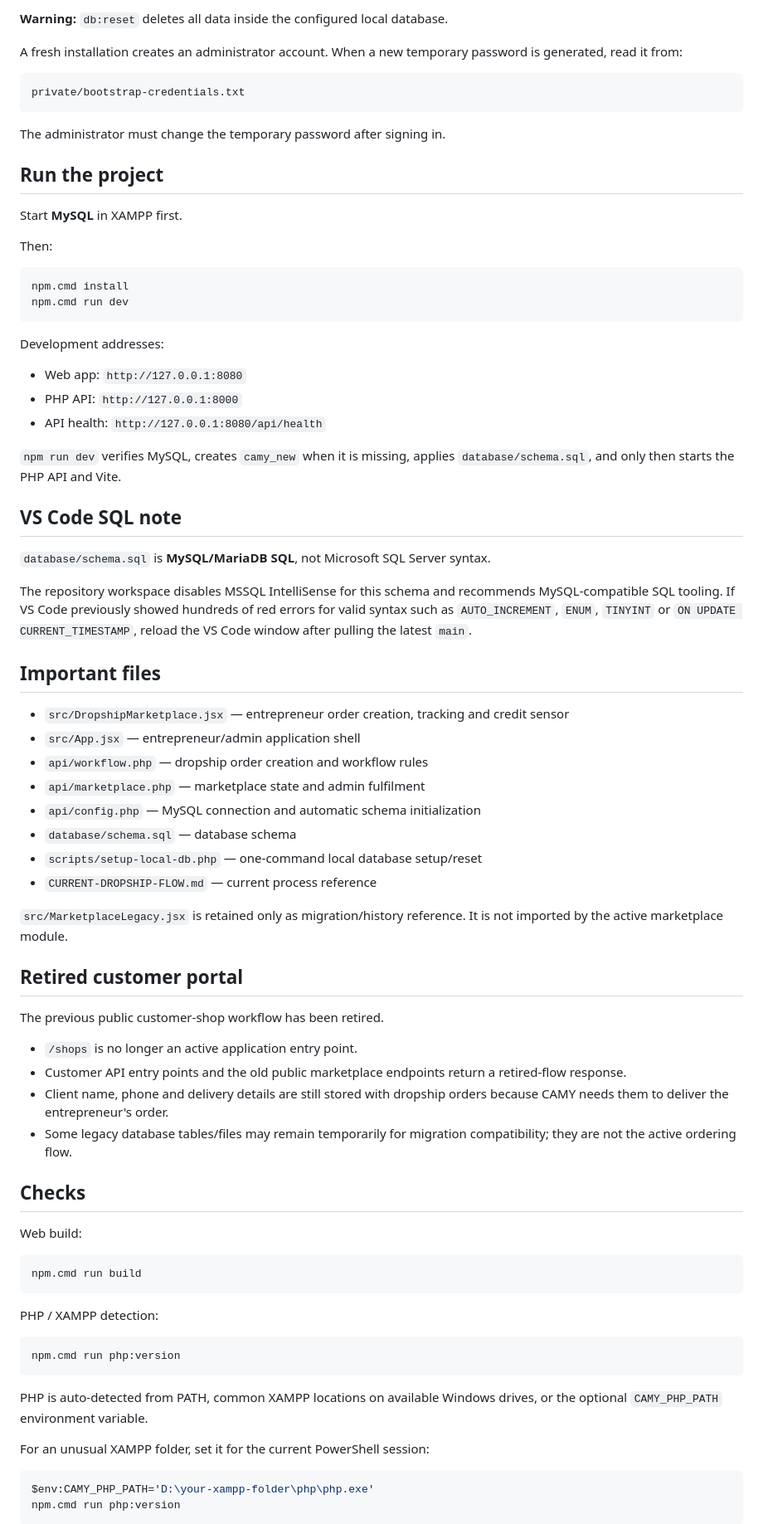
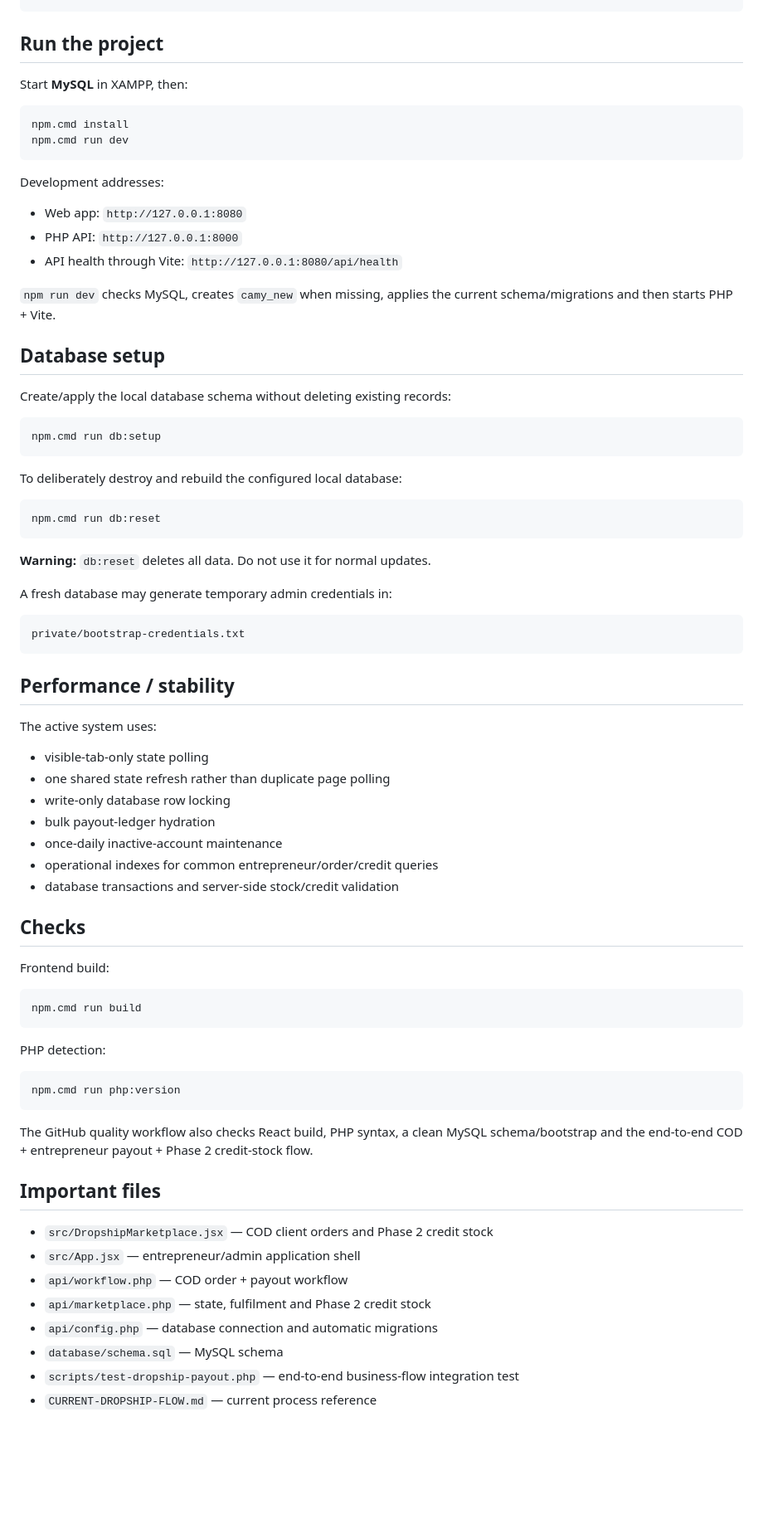
Before and after one commit to anulmethnula/CAMY-Entrepreneurs-DIGITAL-PLATFORM, a Markdown page: README.md, the part around one of its changes. Shown at 83% size. GitHub-like rendering; blank space fills up the shorter version.

````diff
--- a/README.md
+++ b/README.md
@@ -78,20 +82,8 @@ npm.cmd run db:reset
 ```
-
-**Warning:** `db:reset` deletes all data inside the configured local database.
-
-A fresh installation creates an administrator account. When a new temporary password is generated, read it from:
-
-```text
-private/bootstrap-credentials.txt
-```
-
-The administrator must change the temporary password after signing in.
 
 ## Run the project
 
-Start **MySQL** in XAMPP first.
-
-Then:
+Start **MySQL** in XAMPP, then:
 
 ```powershell
 npm.cmd install
@@ -102,58 +94,68 @@ Development addresses:
 
 - Web app: `http://127.0.0.1:8080`
 - PHP API: `http://127.0.0.1:8000`
-- API health: `http://127.0.0.1:8080/api/health`
+- API health through Vite: `http://127.0.0.1:8080/api/health`
 
-`npm run dev` verifies MySQL, creates `camy_new` when it is missing, applies `database/schema.sql`, and only then starts the PHP API and Vite.
+`npm run dev` checks MySQL, creates `camy_new` when missing, applies the current schema/migrations and then starts PHP + Vite.
 
-## VS Code SQL note
+## Database setup
 
-`database/schema.sql` is **MySQL/MariaDB SQL**, not Microsoft SQL Server syntax.
+Create/apply the local database schema without deleting existing records:
 
-The repository workspace disables MSSQL IntelliSense for this schema and recommends MySQL-compatible SQL tooling. If VS Code previously showed hundreds of red errors for valid syntax such as `AUTO_INCREMENT`, `ENUM`, `TINYINT` or `ON UPDATE CURRENT_TIMESTAMP`, reload the VS Code window after pulling the latest `main`.
+```powershell
+npm.cmd run db:setup
+```
 
-## Important files
+To deliberately destroy and rebuild the configured local database:
 
-- `src/DropshipMarketplace.jsx` — entrepreneur order creation, tracking and credit sensor
-- `src/App.jsx` — entrepreneur/admin application shell
-- `api/workflow.php` — dropship order creation and workflow rules
-- `api/marketplace.php` — marketplace state and admin fulfilment
-- `api/config.php` — MySQL connection and automatic schema initialization
-- `database/schema.sql` — database schema
-- `scripts/setup-local-db.php` — one-command local database setup/reset
-- `CURRENT-DROPSHIP-FLOW.md` — current process reference
+```powershell
+npm.cmd run db:reset
+```
 
-`src/MarketplaceLegacy.jsx` is retained only as migration/history reference. It is not imported by the active marketplace module.
+**Warning:** `db:reset` deletes all data. Do not use it for normal updates.
 
-## Retired customer portal
+A fresh database may generate temporary admin credentials in:
 
-The previous public customer-shop workflow has been retired.
+```text
+private/bootstrap-credentials.txt
+```
 
-- `/shops` is no longer an active application entry point.
-- Customer API entry points and the old public marketplace endpoints return a retired-flow response.
-- Client name, phone and delivery details are still stored with dropship orders because CAMY needs them to deliver the entrepreneur's order.
-- Some legacy database tables/files may remain temporarily for migration compatibility; they are not the active ordering flow.
+## Performance / stability
+
+The active system uses:
+
+- visible-tab-only state polling
+- one shared state refresh rather than duplicate page polling
+- write-only database row locking
+- bulk payout-ledger hydration
+- once-daily inactive-account maintenance
+- operational indexes for common entrepreneur/order/credit queries
+- database transactions and server-side stock/credit validation
 
 ## Checks
 
-Web build:
+Frontend build:
 
 ```powershell
 npm.cmd run build
 ```
 
-PHP / XAMPP detection:
+PHP detection:
 
 ```powershell
 npm.cmd run php:version
 ```
 
-PHP is auto-detected from PATH, common XAMPP locations on available Windows drives, or the optional `CAMY_PHP_PATH` environment variable.
+The GitHub quality workflow also checks React build, PHP syntax, a clean MySQL schema/bootstrap and the end-to-end COD + entrepreneur payout + Phase 2 credit-stock flow.
 
-For an unusual XAMPP folder, set it for the current PowerShell session:
+## Important files
 
-```powershell
-$env:CAMY_PHP_PATH='D:\your-xampp-folder\php\php.exe'
-npm.cmd run php:version
-```
+- `src/DropshipMarketplace.jsx` — COD client orders and Phase 2 credit stock
+- `src/App.jsx` — entrepreneur/admin application shell
+- `api/workflow.php` — COD order + payout workflow
+- `api/marketplace.php` — state, fulfilment and Phase 2 credit stock
+- `api/config.php` — database connection and automatic migrations
+- `database/schema.sql` — MySQL schema
+- `scripts/test-dropship-payout.php` — end-to-end business-flow integration test
+- `CURRENT-DROPSHIP-FLOW.md` — current process reference
 
````
Also changed, not shown: other parts of README.md (+41 -43 lines).
